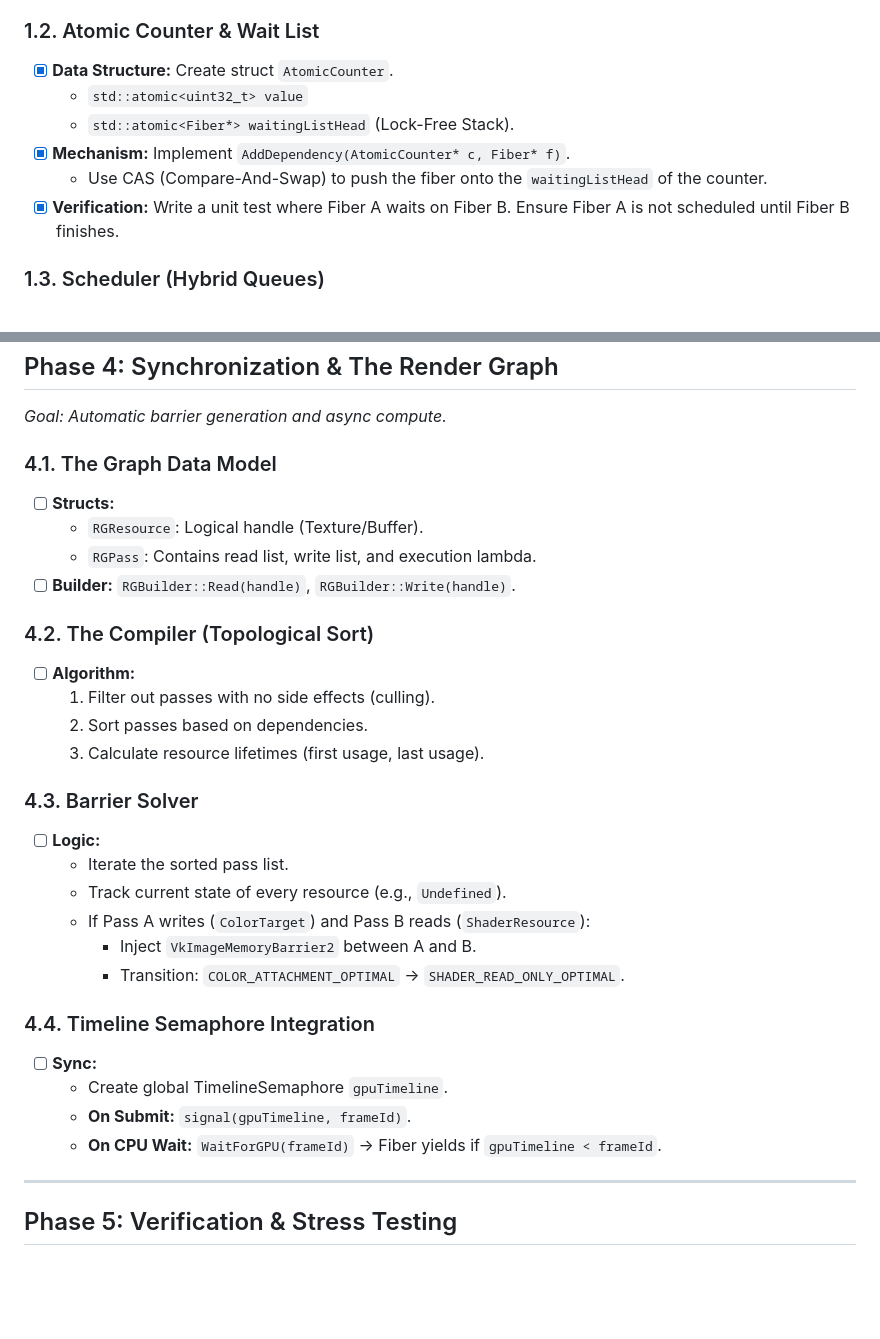
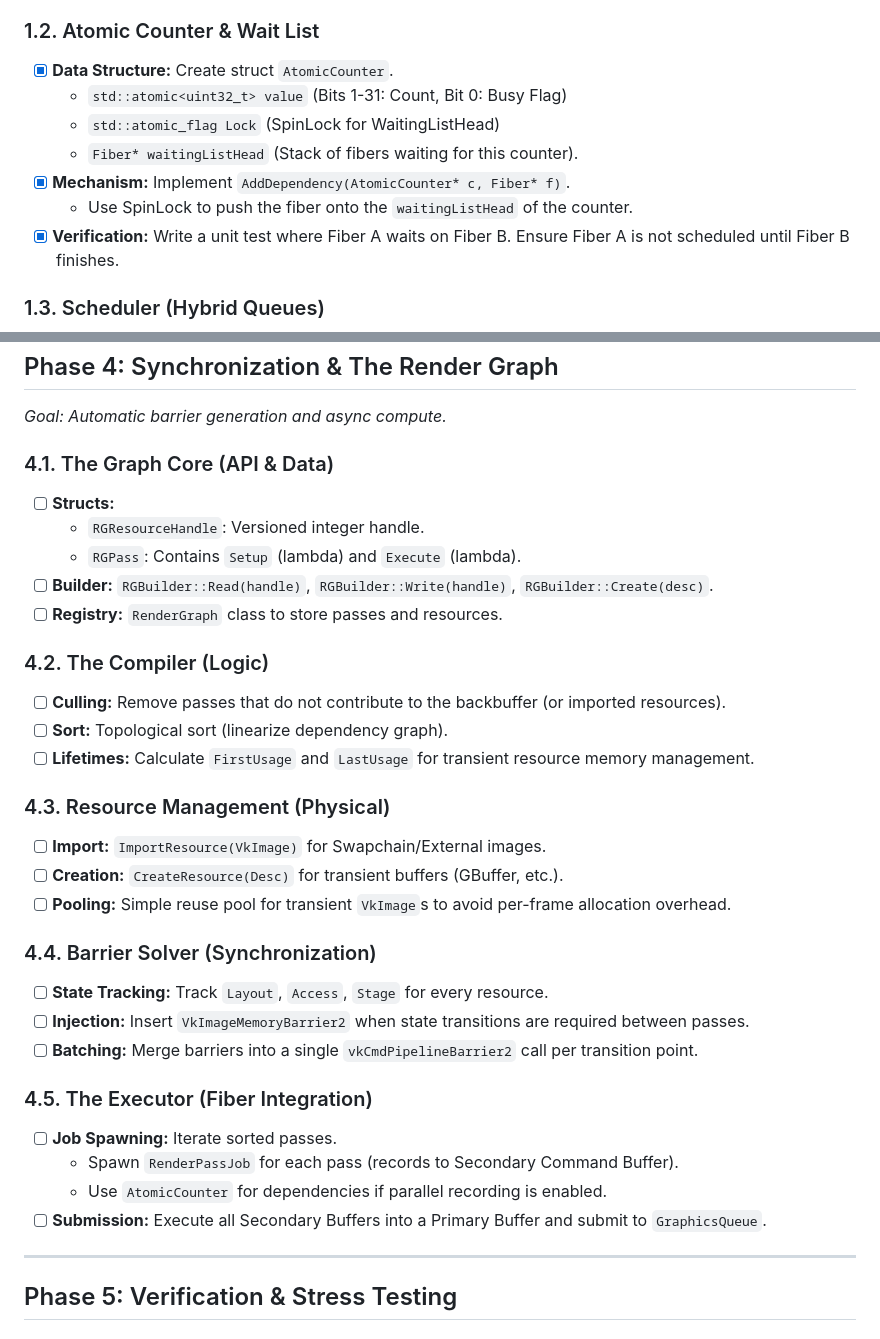
Before and after one commit to Hekbas/Luth, a Markdown page: docs/development/LUTH_ROADMAP.md, 2 parts joined by grey strips. Drawn GitHub-style; blank space fills up the shorter version.

Commit message:
docs: update roadmap and blueprint

```diff
--- a/docs/development/LUTH_ROADMAP.md
+++ b/docs/development/LUTH_ROADMAP.md
@@ -18,10 +18,11 @@
 
 ### 1.2. Atomic Counter & Wait List
 - [x] **Data Structure:** Create struct `AtomicCounter`.
-    * `std::atomic<uint32_t> value`
-    * `std::atomic<Fiber*> waitingListHead` (Lock-Free Stack).
+    * `std::atomic<uint32_t> value` (Bits 1-31: Count, Bit 0: Busy Flag)
+    * `std::atomic_flag Lock` (SpinLock for WaitingListHead)
+    * `Fiber* waitingListHead` (Stack of fibers waiting for this counter).
 - [x] **Mechanism:** Implement `AddDependency(AtomicCounter* c, Fiber* f)`.
-    * Use CAS (Compare-And-Swap) to push the fiber onto the `waitingListHead` of the counter.
+    * Use SpinLock to push the fiber onto the `waitingListHead` of the counter.
 - [x] **Verification:** Write a unit test where Fiber A waits on Fiber B. Ensure Fiber A is not scheduled until Fiber B finishes.
 
 ### 1.3. Scheduler (Hybrid Queues)
@@ -97,31 +98,33 @@ struct FrameContext {
 ## Phase 4: Synchronization & The Render Graph
 *Goal: Automatic barrier generation and async compute.*
 
-### 4.1. The Graph Data Model
+### 4.1. The Graph Core (API & Data)
 - [ ] **Structs:**
-    * `RGResource`: Logical handle (Texture/Buffer).
-    * `RGPass`: Contains read list, write list, and execution lambda.
-- [ ] **Builder:** `RGBuilder::Read(handle)`, `RGBuilder::Write(handle)`.
+    * `RGResourceHandle`: Versioned integer handle.
+    * `RGPass`: Contains `Setup` (lambda) and `Execute` (lambda).
+- [ ] **Builder:** `RGBuilder::Read(handle)`, `RGBuilder::Write(handle)`, `RGBuilder::Create(desc)`.
+- [ ] **Registry:** `RenderGraph` class to store passes and resources.
 
-### 4.2. The Compiler (Topological Sort)
-- [ ] **Algorithm:**
-    1.  Filter out passes with no side effects (culling).
-    2.  Sort passes based on dependencies.
-    3.  Calculate resource lifetimes (first usage, last usage).
+### 4.2. The Compiler (Logic)
+- [ ] **Culling:** Remove passes that do not contribute to the backbuffer (or imported resources).
+- [ ] **Sort:** Topological sort (linearize dependency graph).
+- [ ] **Lifetimes:** Calculate `FirstUsage` and `LastUsage` for transient resource memory management.
 
-### 4.3. Barrier Solver
-- [ ] **Logic:**
-    * Iterate the sorted pass list.
-    * Track current state of every resource (e.g., `Undefined`).
-    * If Pass A writes (`ColorTarget`) and Pass B reads (`ShaderResource`):
-        * Inject `VkImageMemoryBarrier2` between A and B.
-        * Transition: `COLOR_ATTACHMENT_OPTIMAL` -> `SHADER_READ_ONLY_OPTIMAL`.
+### 4.3. Resource Management (Physical)
+- [ ] **Import:** `ImportResource(VkImage)` for Swapchain/External images.
+- [ ] **Creation:** `CreateResource(Desc)` for transient buffers (GBuffer, etc.).
+- [ ] **Pooling:** Simple reuse pool for transient `VkImage`s to avoid per-frame allocation overhead.
 
-### 4.4. Timeline Semaphore Integration
-- [ ] **Sync:**
-    * Create global TimelineSemaphore `gpuTimeline`.
-    * **On Submit:** `signal(gpuTimeline, frameId)`.
-    * **On CPU Wait:** `WaitForGPU(frameId)` -> Fiber yields if `gpuTimeline < frameId`.
+### 4.4. Barrier Solver (Synchronization)
+- [ ] **State Tracking:** Track `Layout`, `Access`, `Stage` for every resource.
+- [ ] **Injection:** Insert `VkImageMemoryBarrier2` when state transitions are required between passes.
+- [ ] **Batching:** Merge barriers into a single `vkCmdPipelineBarrier2` call per transition point.
+
+### 4.5. The Executor (Fiber Integration)
+- [ ] **Job Spawning:** Iterate sorted passes.
+    *   Spawn `RenderPassJob` for each pass (records to Secondary Command Buffer).
+    *   Use `AtomicCounter` for dependencies if parallel recording is enabled.
+- [ ] **Submission:** Execute all Secondary Buffers into a Primary Buffer and submit to `GraphicsQueue`.
 
  ---
 
```
Also changed, not shown: docs/development/LUTH_BLUEPRINT.md (+3 -2 lines).
